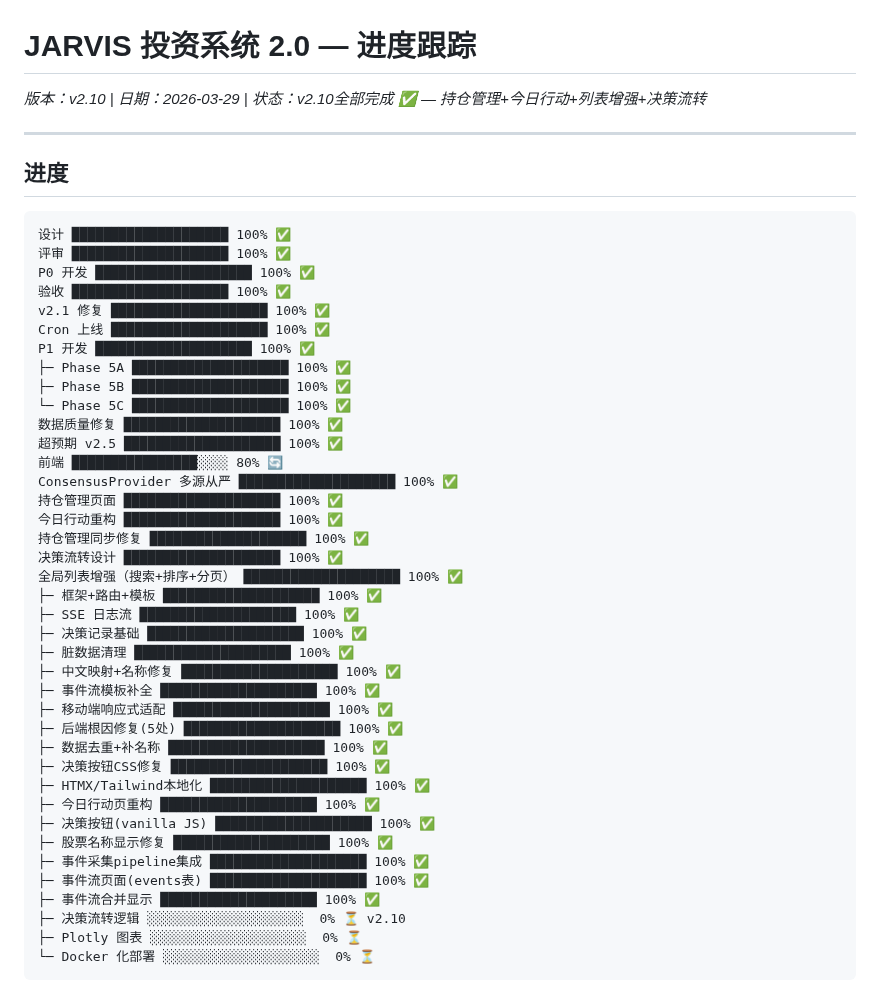
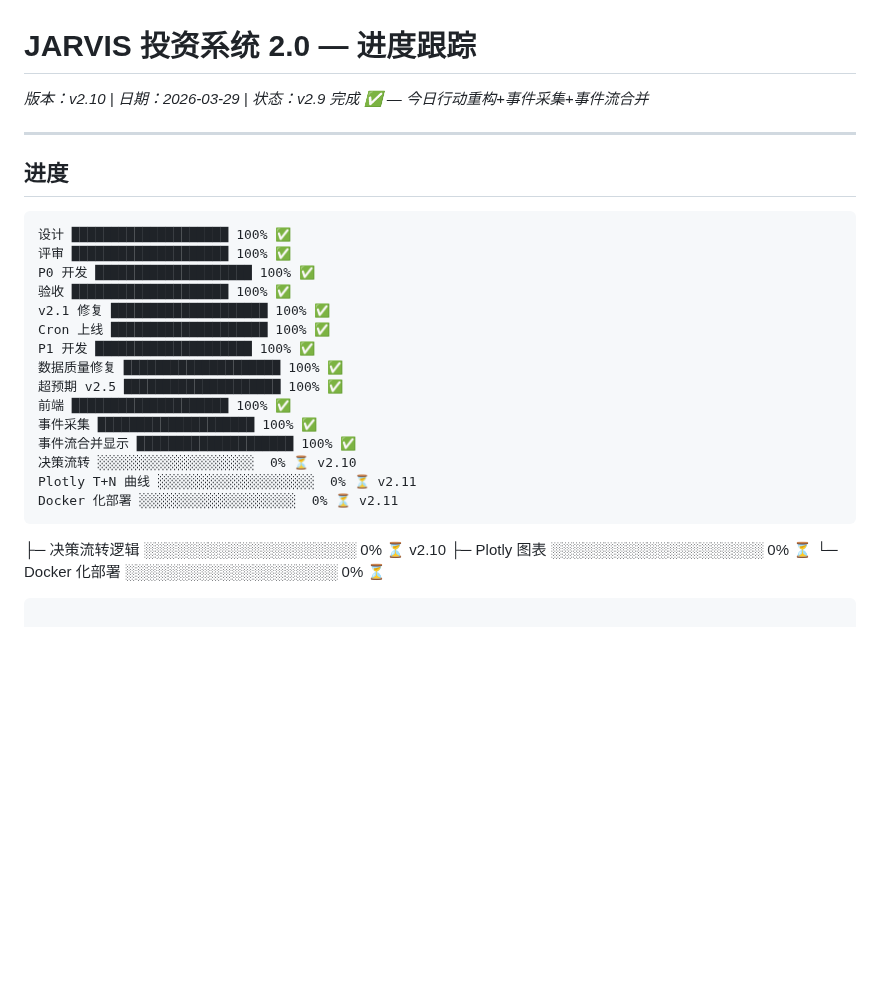
Before and after one commit to tonymd323/smart-invest, a Markdown page: docs/v2/progress.md, the part around the change. Rendered like a GitHub page; blank space fills up the shorter version.

Commit message:
docs: progress.md v2.9 完成 — 精简进度条+更新版本号

````diff
--- a/docs/v2/progress.md
+++ b/docs/v2/progress.md
@@ -1,6 +1,6 @@
 # JARVIS 投资系统 2.0 — 进度跟踪
 
-_版本：v2.10 | 日期：2026-03-29 | 状态：v2.10全部完成 ✅ — 持仓管理+今日行动+列表增强+决策流转_
+_版本：v2.10 | 日期：2026-03-29 | 状态：v2.9 完成 ✅ — 今日行动重构+事件采集+事件流合并_
 
 ---
 
@@ -14,35 +14,15 @@ P0 开发 ████████████████████ 100% ✅
 v2.1 修复 ████████████████████ 100% ✅
 Cron 上线 ████████████████████ 100% ✅
 P1 开发 ████████████████████ 100% ✅
-├─ Phase 5A ████████████████████ 100% ✅
-├─ Phase 5B ████████████████████ 100% ✅
-└─ Phase 5C ████████████████████ 100% ✅
 数据质量修复 ████████████████████ 100% ✅
 超预期 v2.5 ████████████████████ 100% ✅
-前端 ████████████████░░░░ 80% 🔄
-ConsensusProvider 多源从严 ████████████████████ 100% ✅
-持仓管理页面 ████████████████████ 100% ✅
-今日行动重构 ████████████████████ 100% ✅
-持仓管理同步修复 ████████████████████ 100% ✅
-决策流转设计 ████████████████████ 100% ✅
-全局列表增强（搜索+排序+分页） ████████████████████ 100% ✅
-├─ 框架+路由+模板 ████████████████████ 100% ✅
-├─ SSE 日志流 ████████████████████ 100% ✅
-├─ 决策记录基础 ████████████████████ 100% ✅
-├─ 脏数据清理 ████████████████████ 100% ✅
-├─ 中文映射+名称修复 ████████████████████ 100% ✅
-├─ 事件流模板补全 ████████████████████ 100% ✅
-├─ 移动端响应式适配 ████████████████████ 100% ✅
-├─ 后端根因修复(5处) ████████████████████ 100% ✅
-├─ 数据去重+补名称 ████████████████████ 100% ✅
-├─ 决策按钮CSS修复 ████████████████████ 100% ✅
-├─ HTMX/Tailwind本地化 ████████████████████ 100% ✅
-├─ 今日行动页重构 ████████████████████ 100% ✅
-├─ 决策按钮(vanilla JS) ████████████████████ 100% ✅
-├─ 股票名称显示修复 ████████████████████ 100% ✅
-├─ 事件采集pipeline集成 ████████████████████ 100% ✅
-├─ 事件流页面(events表) ████████████████████ 100% ✅
-├─ 事件流合并显示 ████████████████████ 100% ✅
+前端 ████████████████████ 100% ✅
+事件采集 ████████████████████ 100% ✅
+事件流合并显示 ████████████████████ 100% ✅
+决策流转 ░░░░░░░░░░░░░░░░░░░░  0% ⏳ v2.10
+Plotly T+N 曲线 ░░░░░░░░░░░░░░░░░░░░  0% ⏳ v2.11
+Docker 化部署 ░░░░░░░░░░░░░░░░░░░░  0% ⏳ v2.11
+```
 ├─ 决策流转逻辑 ░░░░░░░░░░░░░░░░░░░░  0% ⏳ v2.10
 ├─ Plotly 图表 ░░░░░░░░░░░░░░░░░░░░  0% ⏳
 └─ Docker 化部署 ░░░░░░░░░░░░░░░░░░░░  0% ⏳
````
